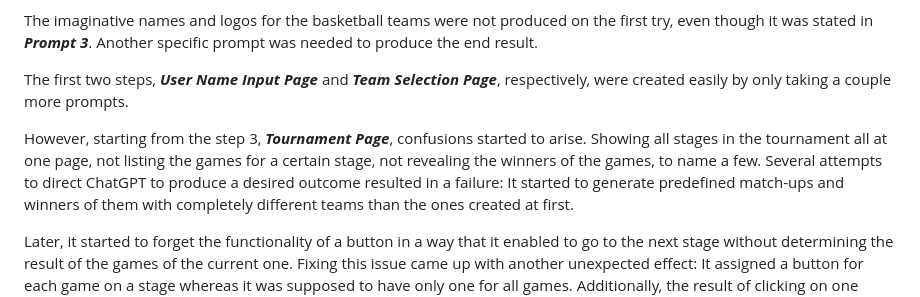
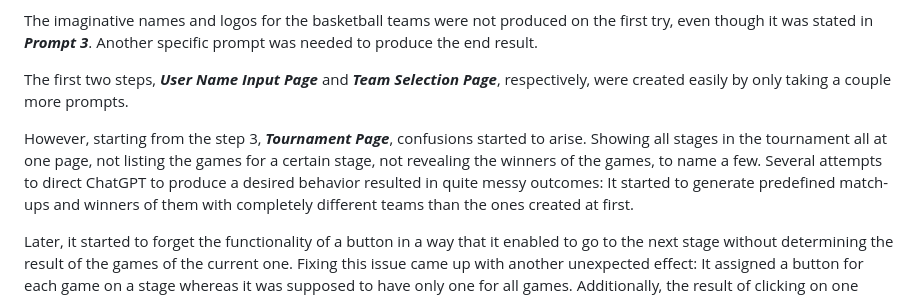
Before and after one commit to mtarikg/Basketball_Tournament, a Markdown page: README.md, the part around the change. Rendered like a GitHub page.

```diff
--- a/README.md
+++ b/README.md
@@ -19,7 +19,7 @@ The first two steps, ***User Name Input Page*** and ***Team Selection Page***, r
 
 However, starting from the step 3, ***Tournament Page***, confusions started to arise. Showing all stages in the tournament all at one page, not listing the games for a certain stage,
 not revealing the winners of the games, to name a few.
-Several attempts to direct ChatGPT to produce a desired outcome resulted in a failure:
+Several attempts to direct ChatGPT to produce a desired behavior resulted in quite messy outcomes:
 It started to generate predefined match-ups and winners of them with completely different teams than the ones created at first.
 
 Later, it started to forget the functionality of a button in a way that it enabled to go to the next stage without determining the result of the games of the current one. Fixing this issue came up with another
```
